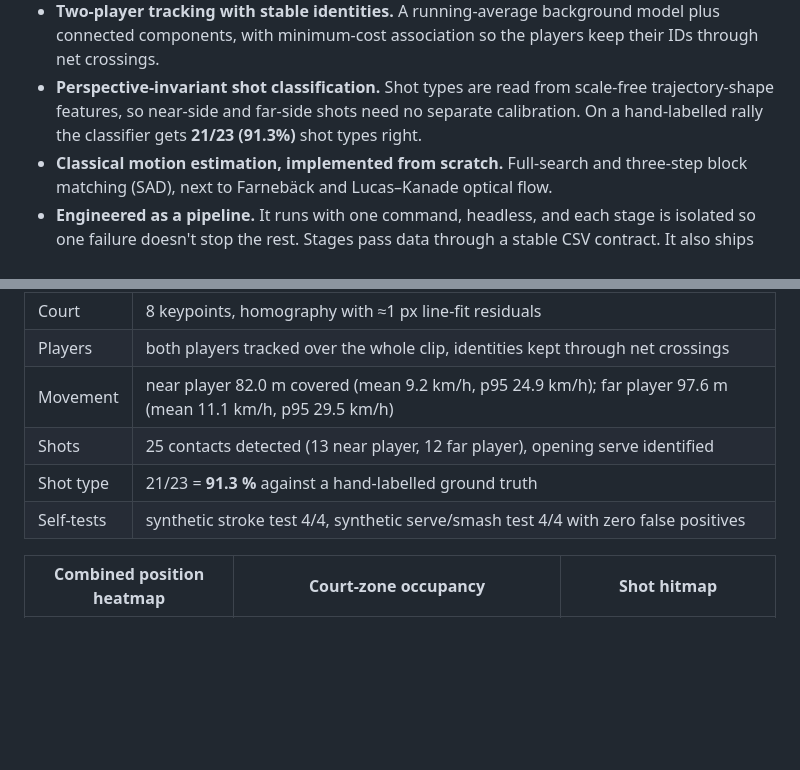
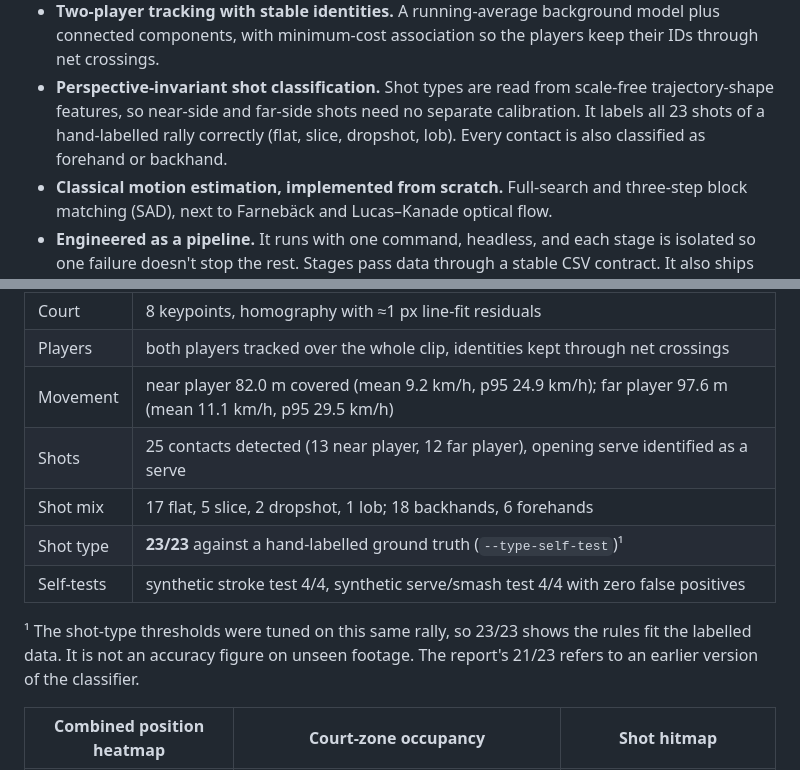
Before and after one commit to marcomassa-unitn/tennis_players_tracking, a Markdown page: README.md, 2 parts joined by grey strips. Rendered like a GitHub page; blank space fills up the shorter version.

Commit message:
Update shot results from the full pipeline run
- Shot hitmap regenerated from the pipeline with the ball track
- Results table: shot mix and 23/23 shot-type self-test, with a note
  that the thresholds were tuned on the same labelled rally

```diff
--- a/README.md
+++ b/README.md
@@ -33,8 +33,9 @@ the one exception: it is small and fast, so it uses a YOLOv8 detector.
   keep their IDs through net crossings.
 - **Perspective-invariant shot classification.** Shot types are read from
   scale-free trajectory-shape features, so near-side and far-side shots need no
-  separate calibration. On a hand-labelled rally the classifier gets
-  **21/23 (91.3%)** shot types right.
+  separate calibration. It labels all 23 shots of a hand-labelled rally
+  correctly (flat, slice, dropshot, lob).
+  Every contact is also classified as forehand or backhand.
 - **Classical motion estimation, implemented from scratch.** Full-search and
   three-step block matching (SAD), next to Farnebäck and Lucas–Kanade optical
   flow.
@@ -53,9 +54,14 @@ the pipeline produces:
 | Court | 8 keypoints, homography with ≈1 px line-fit residuals |
 | Players | both players tracked over the whole clip, identities kept through net crossings |
 | Movement | near player 82.0 m covered (mean 9.2 km/h, p95 24.9 km/h); far player 97.6 m (mean 11.1 km/h, p95 29.5 km/h) |
-| Shots | 25 contacts detected (13 near player, 12 far player), opening serve identified |
-| Shot type | 21/23 = **91.3 %** against a hand-labelled ground truth |
+| Shots | 25 contacts detected (13 near player, 12 far player), opening serve identified as a serve |
+| Shot mix | 17 flat, 5 slice, 2 dropshot, 1 lob; 18 backhands, 6 forehands |
+| Shot type | **23/23** against a hand-labelled ground truth (`--type-self-test`)¹ |
 | Self-tests | synthetic stroke test 4/4, synthetic serve/smash test 4/4 with zero false positives |
+
+¹ The shot-type thresholds were tuned on this same rally, so 23/23 shows the
+rules fit the labelled data. It is not an accuracy figure on unseen footage.
+The report's 21/23 refers to an earlier version of the classifier.
 
 | Combined position heatmap | Court-zone occupancy | Shot hitmap |
 |:---:|:---:|:---:|
```
Also changed, not shown: other parts of README.md (+1 -1 lines), assets/shot_hitmap.png.
